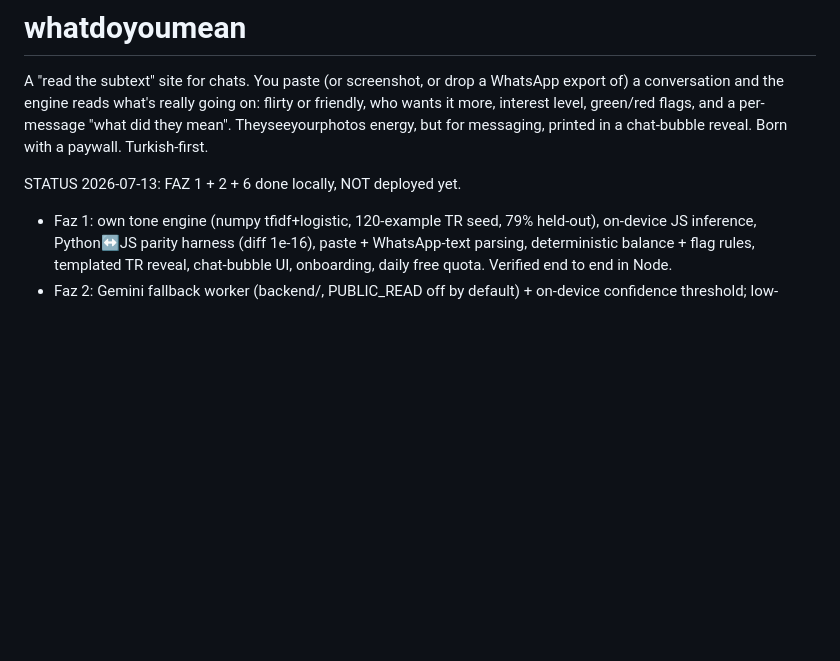
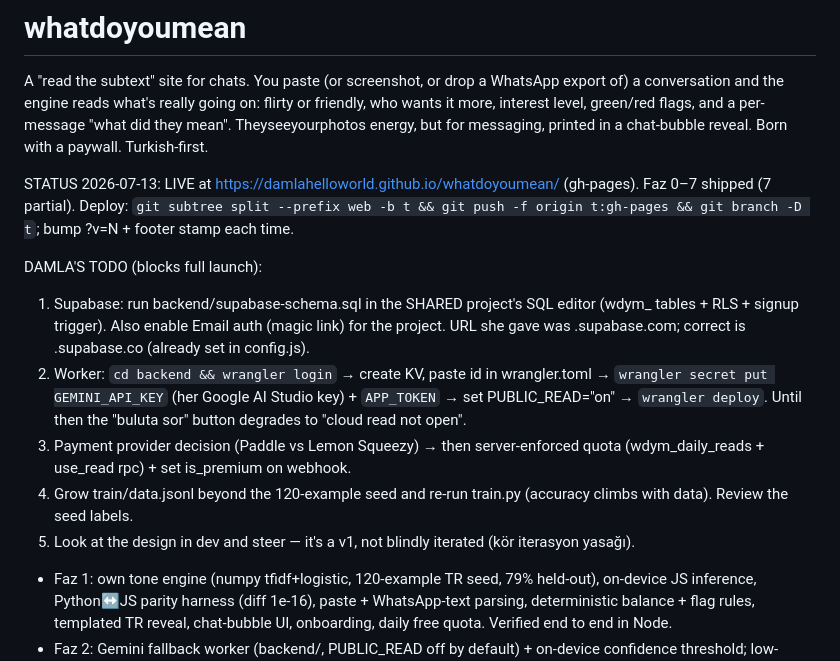
Before and after one commit to nosey-dewdrop/seviyorsevmiyor, a Markdown page: CLAUDE.md, the part around the change. GitHub-like rendering; blank space fills up the shorter version.

Commit message:
status doc: live url and damla todo list for full launch

```diff
--- a/CLAUDE.md
+++ b/CLAUDE.md
@@ -5,7 +5,17 @@ conversation and the engine reads what's really going on: flirty or friendly, wh
 interest level, green/red flags, and a per-message "what did they mean". Theyseeyourphotos energy,
 but for messaging, printed in a chat-bubble reveal. Born with a paywall. Turkish-first.
 
-STATUS 2026-07-13: FAZ 1 + 2 + 6 done locally, NOT deployed yet.
+STATUS 2026-07-13: LIVE at https://damlahelloworld.github.io/whatdoyoumean/ (gh-pages). Faz 0–7 shipped (7 partial).
+Deploy: `git subtree split --prefix web -b t && git push -f origin t:gh-pages && git branch -D t`; bump ?v=N + footer stamp each time.
+
+DAMLA'S TODO (blocks full launch):
+1. Supabase: run backend/supabase-schema.sql in the SHARED project's SQL editor (wdym_ tables + RLS + signup trigger). Also enable Email auth (magic link) for the project. URL she gave was .supabase.com; correct is .supabase.co (already set in config.js).
+2. Worker: `cd backend && wrangler login` → create KV, paste id in wrangler.toml → `wrangler secret put GEMINI_API_KEY` (her Google AI Studio key) + `APP_TOKEN` → set PUBLIC_READ="on" → `wrangler deploy`. Until then the "buluta sor" button degrades to "cloud read not open".
+3. Payment provider decision (Paddle vs Lemon Squeezy) → then server-enforced quota (wdym_daily_reads + use_read rpc) + set is_premium on webhook.
+4. Grow train/data.jsonl beyond the 120-example seed and re-run train.py (accuracy climbs with data). Review the seed labels.
+5. Look at the design in dev and steer — it's a v1, not blindly iterated (kör iterasyon yasağı).
+
+
 - Faz 1: own tone engine (numpy tfidf+logistic, 120-example TR seed, 79% held-out), on-device JS inference,
   Python↔JS parity harness (diff 1e-16), paste + WhatsApp-text parsing, deterministic balance + flag rules,
   templated TR reveal, chat-bubble UI, onboarding, daily free quota. Verified end to end in Node.
```
